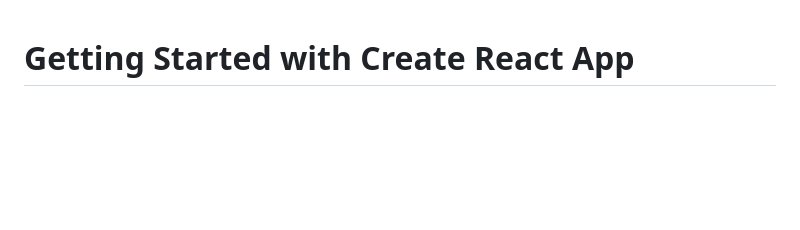
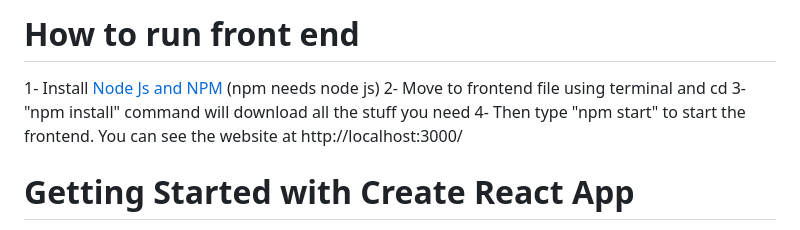
Before and after one commit to bounswe/bounswe2024group12, a Markdown page: frontend/README.md, the part around the change. Rendered like a GitHub page; blank space fills up the shorter version.

Commit message:
added documentation on how to run the frontend

```diff
--- a/frontend/README.md
+++ b/frontend/README.md
@@ -1,3 +1,9 @@
+# How to run front end
+1- Install [Node Js and NPM](https://nodejs.org/en/download) (npm needs node js)
+2- Move to frontend file using terminal and cd
+3- "npm install" command will download all the stuff you need
+4- Then type "npm start" to start the frontend. You can see the website at http://localhost:3000/
+
 # Getting Started with Create React App
 
 This project was bootstrapped with [Create React App](https://github.com/facebook/create-react-app).
```
